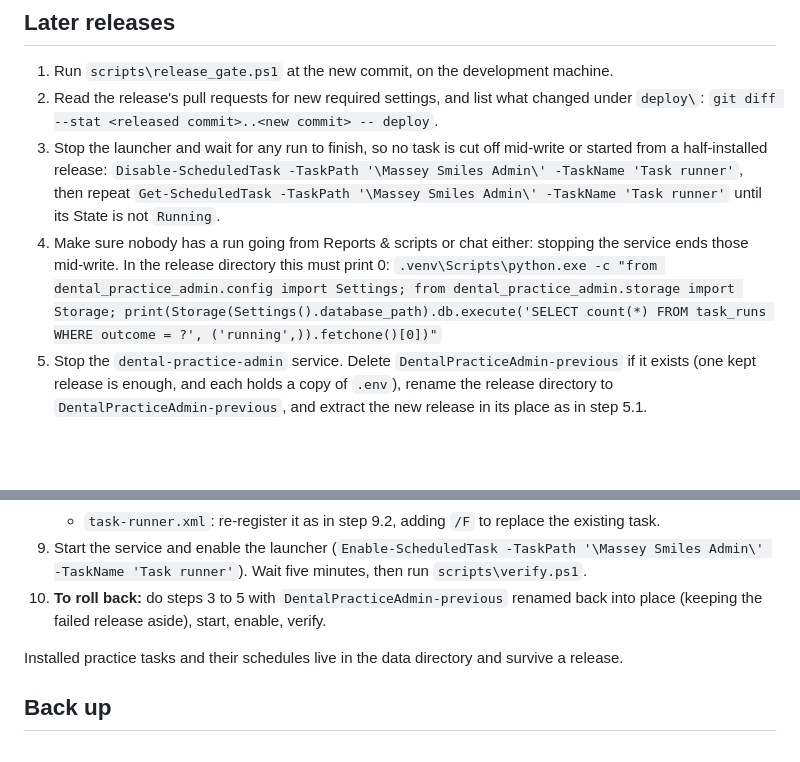
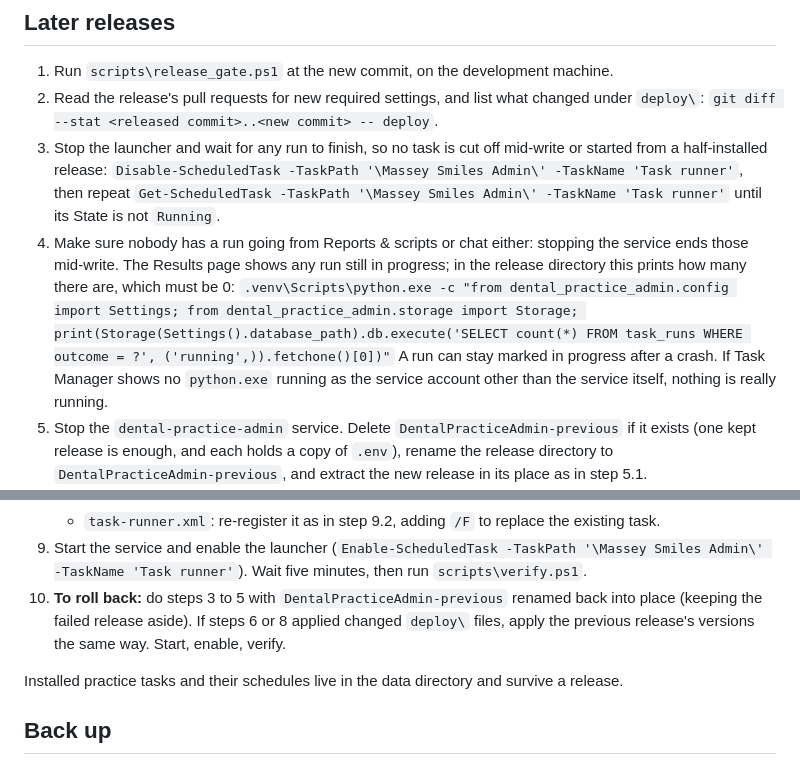
Before and after one commit to corrin/dental_practice_admin, a Markdown page: deploy/RELEASE.md, 2 parts joined by grey strips. Rendered like a GitHub page; blank space fills up the shorter version.

Commit message:
Roll back changed deploy files too; say how to tell a stale run from a live one
Co-Authored-By: Claude Opus 5.5 <noreply@anthropic.com>

```diff
--- a/deploy/RELEASE.md
+++ b/deploy/RELEASE.md
@@ -210,8 +210,11 @@ from outside, and the restore drill. Record the release in its table.
    repeat `Get-ScheduledTask -TaskPath '\Massey Smiles Admin\' -TaskName 'Task runner'` until
    its State is not `Running`.
 4. Make sure nobody has a run going from Reports & scripts or chat either: stopping the service
-   ends those mid-write. In the release directory this must print 0:
+   ends those mid-write. The Results page shows any run still in progress; in the release
+   directory this prints how many there are, which must be 0:
    `.venv\Scripts\python.exe -c "from dental_practice_admin.config import Settings; from dental_practice_admin.storage import Storage; print(Storage(Settings().database_path).db.execute('SELECT count(*) FROM task_runs WHERE outcome = ?', ('running',)).fetchone()[0])"`
+   A run can stay marked in progress after a crash. If Task Manager shows no `python.exe`
+   running as the service account other than the service itself, nothing is really running.
 5. Stop the `dental-practice-admin` service. Delete `DentalPracticeAdmin-previous` if it exists
    (one kept release is enough, and each holds a copy of `.env`), rename the release directory to
    `DentalPracticeAdmin-previous`, and extract the new release in its place as in step 5.1.
@@ -233,7 +236,8 @@ from outside, and the restore drill. Record the release in its table.
    (`Enable-ScheduledTask -TaskPath '\Massey Smiles Admin\' -TaskName 'Task runner'`). Wait five
    minutes, then run `scripts\verify.ps1`.
 10. **To roll back:** do steps 3 to 5 with `DentalPracticeAdmin-previous` renamed back into
-    place (keeping the failed release aside), start, enable, verify.
+    place (keeping the failed release aside). If steps 6 or 8 applied changed `deploy\` files,
+    apply the previous release's versions the same way. Start, enable, verify.
 
 Installed practice tasks and their schedules live in the data directory and survive a release.
 
```
